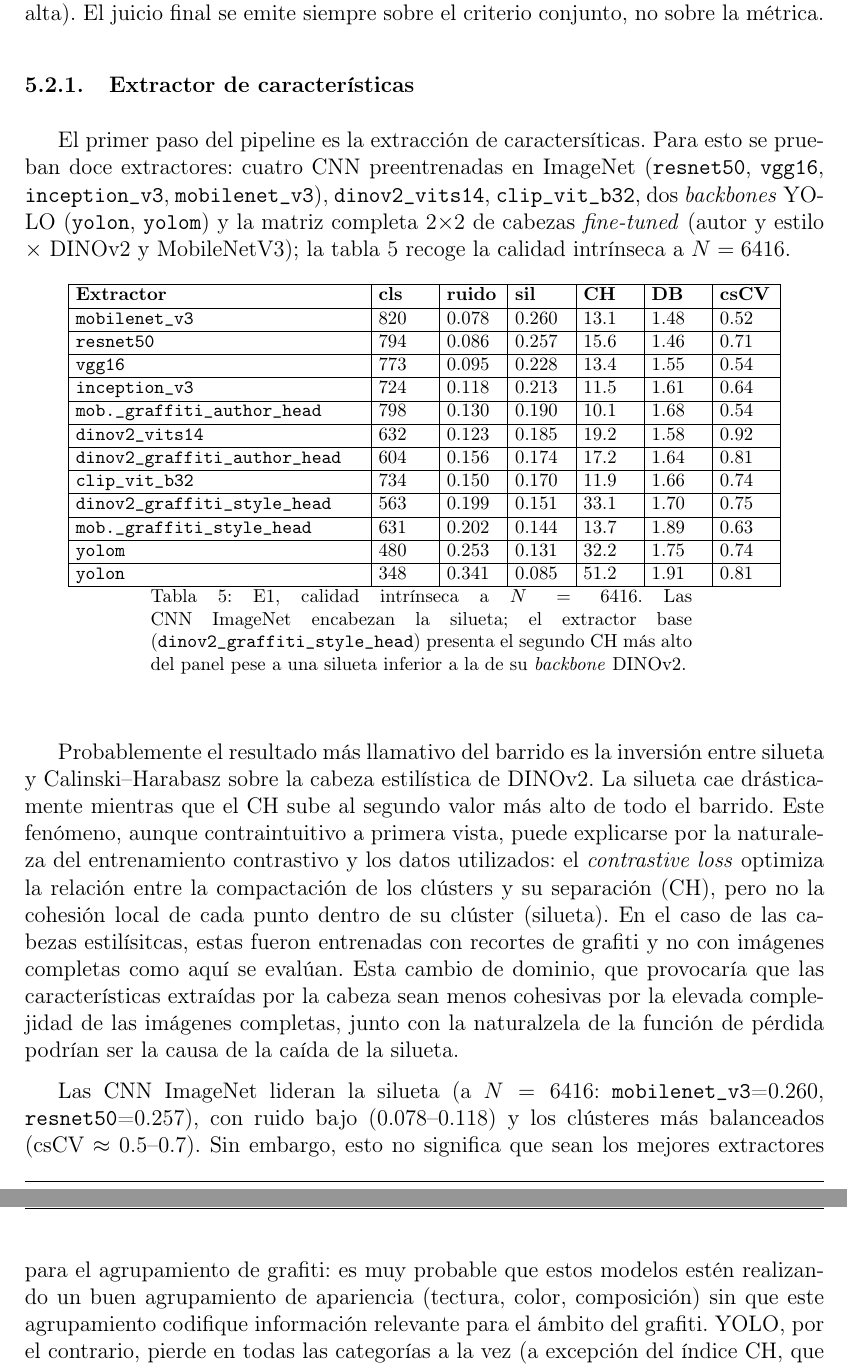
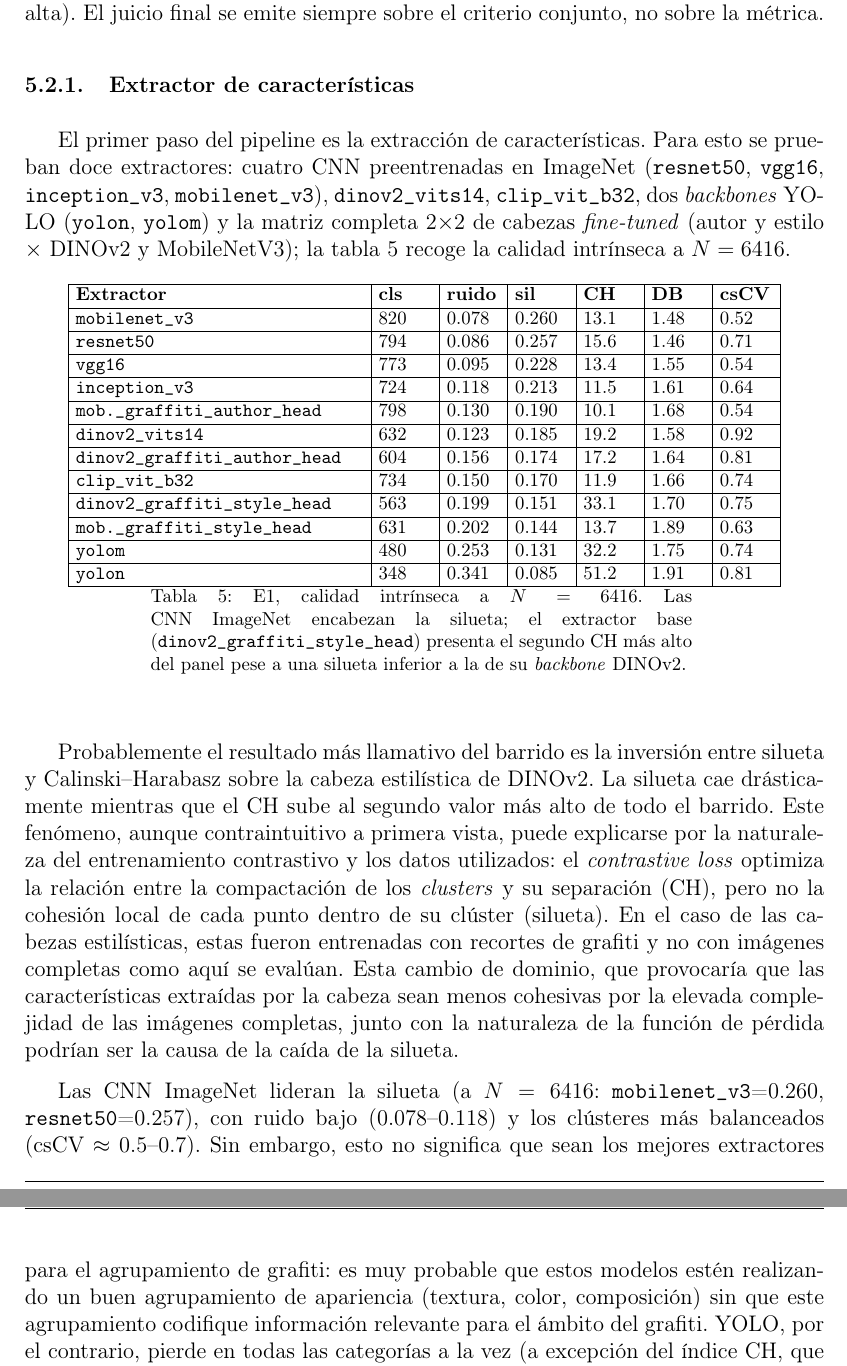
Before and after one commit to Luengor/tfm, a LaTeX document (doc/informe.tex, which reads doc/doc/results.tex): two parts of pages 33 and 34 of 54, joined at a grey line, cut so that both start at the same text. Compiled offline with pdfLaTeX.

Commit message:
minor things

```diff
--- a/doc/doc/results.tex
+++ b/doc/doc/results.tex
@@ -63,7 +63,7 @@ criterio conjunto, no sobre la métrica.
 \label{subsubsec:res-extractor}
 % E1. Pregunta: qué backbone produce clústeres más coherentes. Pares
 % mobilenet<->head y dinov2<->head responden fine-tuning vs preentrenamiento.
-El primer paso del pipeline es la extracción de caractersíticas. Para esto se
+El primer paso del pipeline es la extracción de características. Para esto se
 prueban doce extractores: cuatro CNN preentrenadas en ImageNet
 (\texttt{resnet50}, \texttt{vgg16}, \texttt{inception\_v3},
 \texttt{mobilenet\_v3}), \texttt{dinov2\_vits14}, \texttt{clip\_vit\_b32}, dos
@@ -102,19 +102,19 @@ cae drásticamente mientras que el CH sube al segundo valor más alto de todo el
 barrido. Este fenómeno, aunque contraintuitivo a primera vista, puede
 explicarse por la naturaleza del entrenamiento contrastivo y los datos
 utilizados: el \textit{contrastive loss} optimiza la relación entre la
-compactación de los clústers y su separación (CH), pero no la cohesión local de
-cada punto dentro de su clúster (silueta). En el caso de las cabezas
-estilísitcas, estas fueron entrenadas con recortes de grafiti y no con imágenes
+compactación de los \textit{clusters} y su separación (CH), pero no la cohesión
+local de cada punto dentro de su clúster (silueta). En el caso de las cabezas
+estilísticas, estas fueron entrenadas con recortes de grafiti y no con imágenes
 completas como aquí se evalúan. Esta cambio de dominio, que provocaría que las
 características extraídas por la cabeza sean menos cohesivas por la elevada
-complejidad de las imágenes completas, junto con la naturalzela de la función
+complejidad de las imágenes completas, junto con la naturaleza de la función
 de pérdida podrían ser la causa de la caída de la silueta.
 
 Las CNN ImageNet lideran la silueta (a $N=6416$: \texttt{mobilenet\_v3}=0.260,
 \texttt{resnet50}=0.257), con ruido bajo (0.078--0.118) y los clústeres más
 balanceados (csCV~$\approx$~0.5--0.7). Sin embargo, esto no significa que sean
 los mejores extractores para el agrupamiento de grafiti: es muy probable que
-estos modelos estén realizando un buen agrupamiento de apariencia (tectura,
+estos modelos estén realizando un buen agrupamiento de apariencia (textura,
 color, composición) sin que este agrupamiento codifique información relevante
 para el ámbito del grafiti. YOLO, por el contrario, pierde en todas las
 categorías a la vez (a excepción del índice CH, que presenta dos de los más
```
Also changed, not shown: doc/doc/methods.tex (+9 -8 lines), doc/doc/results.tex (2 more changed lines).
